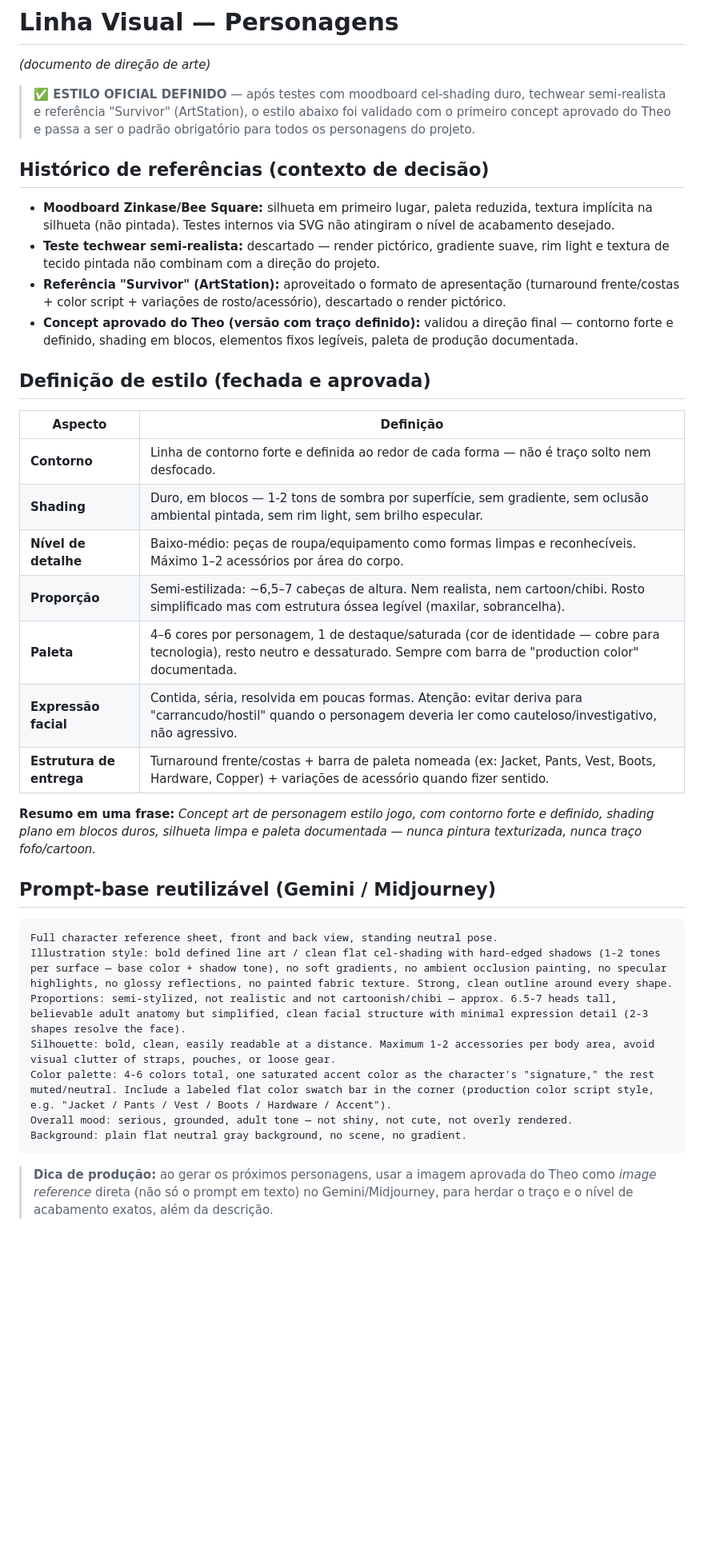
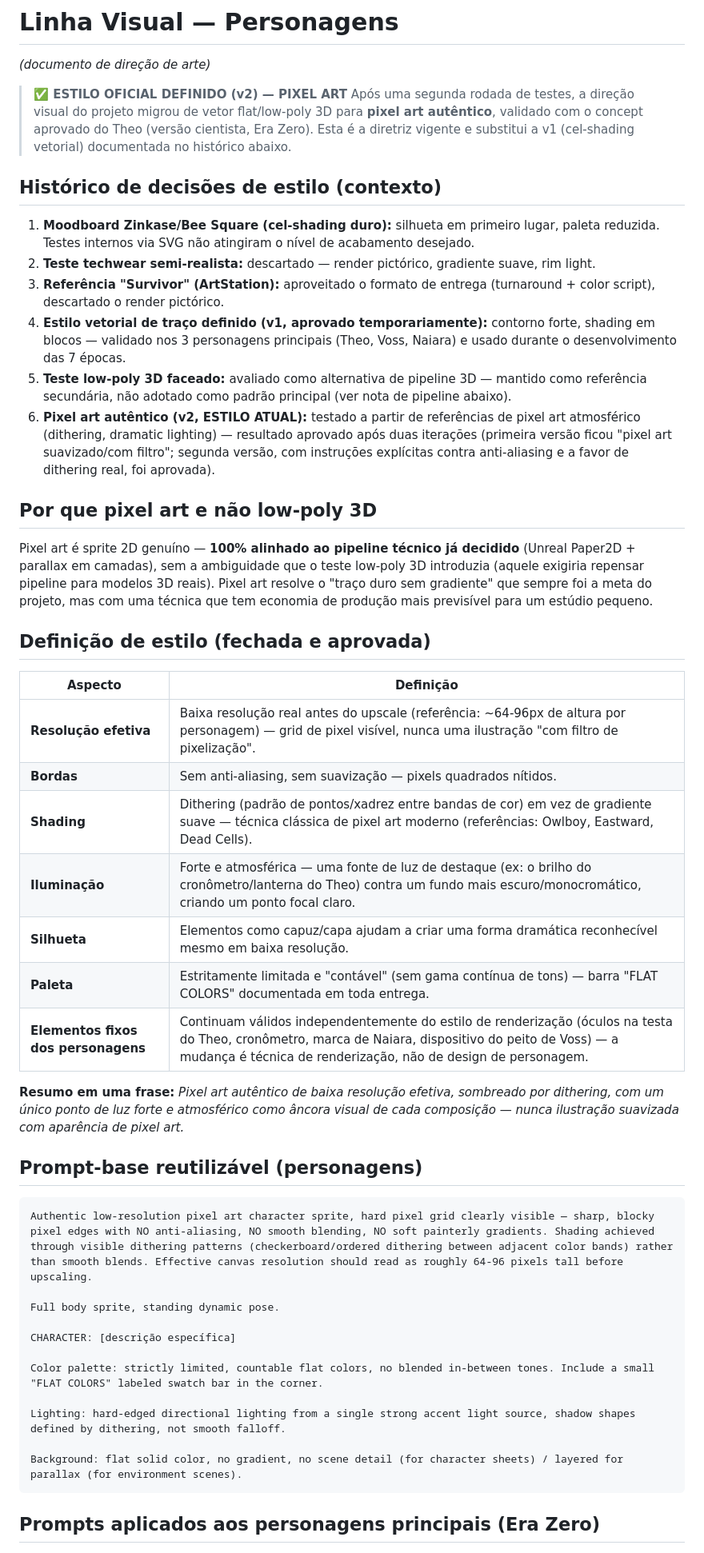
Before and after one commit to Gravit-Studios/fragmentos-do-tempo, a Markdown page: game-design/linha-visual.md, the part around one of its changes. Shown at 80% size. Drawn GitHub-style; blank space fills up the shorter version.

````diff
--- a/game-design/linha-visual.md
+++ b/game-design/linha-visual.md
@@ -1,40 +1,50 @@
 # Linha Visual — Personagens
 *(documento de direção de arte)*
 
-> **✅ ESTILO OFICIAL DEFINIDO** — após testes com moodboard cel-shading duro, techwear semi-realista e referência "Survivor" (ArtStation), o estilo abaixo foi validado com o primeiro concept aprovado do Theo e passa a ser o padrão obrigatório para todos os personagens do projeto.
+> **✅ ESTILO OFICIAL DEFINIDO (v2) — PIXEL ART**
+> Após uma segunda rodada de testes, a direção visual do projeto migrou de vetor flat/low-poly 3D para **pixel art autêntico**, validado com o concept aprovado do Theo (versão cientista, Era Zero). Esta é a diretriz vigente e substitui a v1 (cel-shading vetorial) documentada no histórico abaixo.
 
-## Histórico de referências (contexto de decisão)
+## Histórico de decisões de estilo (contexto)
 
-- **Moodboard Zinkase/Bee Square:** silhueta em primeiro lugar, paleta reduzida, textura implícita na silhueta (não pintada). Testes internos via SVG não atingiram o nível de acabamento desejado.
-- **Teste techwear semi-realista:** descartado — render pictórico, gradiente suave, rim light e textura de tecido pintada não combinam com a direção do projeto.
-- **Referência "Survivor" (ArtStation):** aproveitado o formato de apresentação (turnaround frente/costas + color script + variações de rosto/acessório), descartado o render pictórico.
-- **Concept aprovado do Theo (versão com traço definido):** validou a direção final — contorno forte e definido, shading em blocos, elementos fixos legíveis, paleta de produção documentada.
+1. **Moodboard Zinkase/Bee Square (cel-shading duro):** silhueta em primeiro lugar, paleta reduzida. Testes internos via SVG não atingiram o nível de acabamento desejado.
+2. **Teste techwear semi-realista:** descartado — render pictórico, gradiente suave, rim light.
+3. **Referência "Survivor" (ArtStation):** aproveitado o formato de entrega (turnaround + color script), descartado o render pictórico.
+4. **Estilo vetorial de traço definido (v1, aprovado temporariamente):** contorno forte, shading em blocos — validado nos 3 personagens principais (Theo, Voss, Naiara) e usado durante o desenvolvimento das 7 épocas.
+5. **Teste low-poly 3D faceado:** avaliado como alternativa de pipeline 3D — mantido como referência secundária, não adotado como padrão principal (ver nota de pipeline abaixo).
+6. **Pixel art autêntico (v2, ESTILO ATUAL):** testado a partir de referências de pixel art atmosférico (dithering, dramatic lighting) — resultado aprovado após duas iterações (primeira versão ficou "pixel art suavizado/com filtro"; segunda versão, com instruções explícitas contra anti-aliasing e a favor de dithering real, foi aprovada).
+
+## Por que pixel art e não low-poly 3D
+Pixel art é sprite 2D genuíno — **100% alinhado ao pipeline técnico já decidido** (Unreal Paper2D + parallax em camadas), sem a ambiguidade que o teste low-poly 3D introduzia (aquele exigiria repensar pipeline para modelos 3D reais). Pixel art resolve o "traço duro sem gradiente" que sempre foi a meta do projeto, mas com uma técnica que tem economia de produção mais previsível para um estúdio pequeno.
 
 ## Definição de estilo (fechada e aprovada)
 
 | Aspecto | Definição |
 |---|---|
-| **Contorno** | Linha de contorno forte e definida ao redor de cada forma — não é traço solto nem desfocado. |
-| **Shading** | Duro, em blocos — 1-2 tons de sombra por superfície, sem gradiente, sem oclusão ambiental pintada, sem rim light, sem brilho especular. |
-| **Nível de detalhe** | Baixo-médio: peças de roupa/equipamento como formas limpas e reconhecíveis. Máximo 1–2 acessórios por área do corpo. |
-| **Proporção** | Semi-estilizada: ~6,5–7 cabeças de altura. Nem realista, nem cartoon/chibi. Rosto simplificado mas com estrutura óssea legível (maxilar, sobrancelha). |
-| **Paleta** | 4–6 cores por personagem, 1 de destaque/saturada (cor de identidade — cobre para tecnologia), resto neutro e dessaturado. Sempre com barra de "production color" documentada. |
-| **Expressão facial** | Contida, séria, resolvida em poucas formas. Atenção: evitar deriva para "carrancudo/hostil" quando o personagem deveria ler como cauteloso/investigativo, não agressivo. |
-| **Estrutura de entrega** | Turnaround frente/costas + barra de paleta nomeada (ex: Jacket, Pants, Vest, Boots, Hardware, Copper) + variações de acessório quando fizer sentido. |
+| **Resolução efetiva** | Baixa resolução real antes do upscale (referência: ~64-96px de altura por personagem) — grid de pixel visível, nunca uma ilustração "com filtro de pixelização". |
+| **Bordas** | Sem anti-aliasing, sem suavização — pixels quadrados nítidos. |
+| **Shading** | Dithering (padrão de pontos/xadrez entre bandas de cor) em vez de gradiente suave — técnica clássica de pixel art moderno (referências: Owlboy, Eastward, Dead Cells). |
+| **Iluminação** | Forte e atmosférica — uma fonte de luz de destaque (ex: o brilho do cronômetro/lanterna do Theo) contra um fundo mais escuro/monocromático, criando um ponto focal claro. |
+| **Silhueta** | Elementos como capuz/capa ajudam a criar uma forma dramática reconhecível mesmo em baixa resolução. |
+| **Paleta** | Estritamente limitada e "contável" (sem gama contínua de tons) — barra "FLAT COLORS" documentada em toda entrega. |
+| **Elementos fixos dos personagens** | Continuam válidos independentemente do estilo de renderização (óculos na testa do Theo, cronômetro, marca de Naiara, dispositivo do peito de Voss) — a mudança é técnica de renderização, não de design de personagem. |
 
-**Resumo em uma frase:** *Concept art de personagem estilo jogo, com contorno forte e definido, shading plano em blocos duros, silhueta limpa e paleta documentada — nunca pintura texturizada, nunca traço fofo/cartoon.*
+**Resumo em uma frase:** *Pixel art autêntico de baixa resolução efetiva, sombreado por dithering, com um único ponto de luz forte e atmosférico como âncora visual de cada composição — nunca ilustração suavizada com aparência de pixel art.*
 
-## Prompt-base reutilizável (Gemini / Midjourney)
+## Prompt-base reutilizável (personagens)
 
 ```
-Full character reference sheet, front and back view, standing neutral pose.
-Illustration style: bold defined line art / clean flat cel-shading with hard-edged shadows (1-2 tones per surface — base color + shadow tone), no soft gradients, no ambient occlusion painting, no specular highlights, no glossy reflections, no painted fabric texture. Strong, clean outline around every shape.
-Proportions: semi-stylized, not realistic and not cartoonish/chibi — approx. 6.5-7 heads tall, believable adult anatomy but simplified, clean facial structure with minimal expression detail (2-3 shapes resolve the face).
-Silhouette: bold, clean, easily readable at a distance. Maximum 1-2 accessories per body area, avoid visual clutter of straps, pouches, or loose gear.
-Color palette: 4-6 colors total, one saturated accent color as the character's "signature," the rest muted/neutral. Include a labeled flat color swatch bar in the corner (production color script style, e.g. "Jacket / Pants / Vest / Boots / Hardware / Accent").
-Overall mood: serious, grounded, adult tone — not shiny, not cute, not overly rendered.
-Background: plain flat neutral gray background, no scene, no gradient.
+Authentic low-resolution pixel art character sprite, hard pixel grid clearly visible — sharp, blocky pixel edges with NO anti-aliasing, NO smooth blending, NO soft painterly gradients. Shading achieved through visible dithering patterns (checkerboard/ordered dithering between adjacent color bands) rather than smooth blends. Effective canvas resolution should read as roughly 64-96 pixels tall before upscaling.
+
+Full body sprite, standing dynamic pose.
+
+CHARACTER: [descrição específica]
+
+Color palette: strictly limited, countable flat colors, no blended in-between tones. Include a small "FLAT COLORS" labeled swatch bar in the corner.
+
+Lighting: hard-edged directional lighting from a single strong accent light source, shadow shapes defined by dithering, not smooth falloff.
+
+Background: flat solid color, no gradient, no scene detail (for character sheets) / layered for parallax (for environment scenes).
 ```
 
-> **Dica de produção:** ao gerar os próximos personagens, usar a imagem aprovada do Theo como *image reference* direta (não só o prompt em texto) no Gemini/Midjourney, para herdar o traço e o nível de acabamento exatos, além da descrição.
+## Prompts aplicados aos personagens principais (Era Zero)
 
````
Also changed, not shown: other parts of game-design/linha-visual.md (+21 -11 lines).
